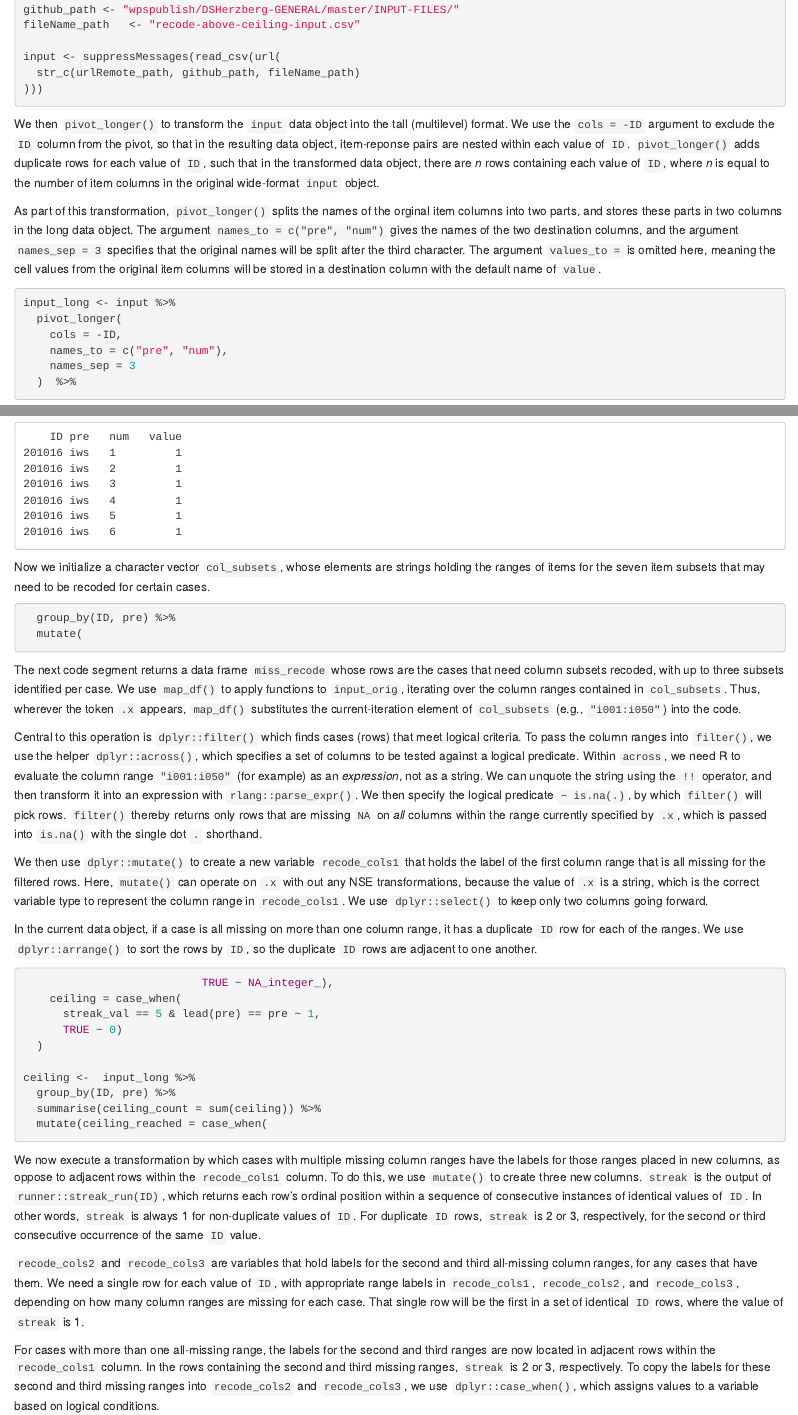
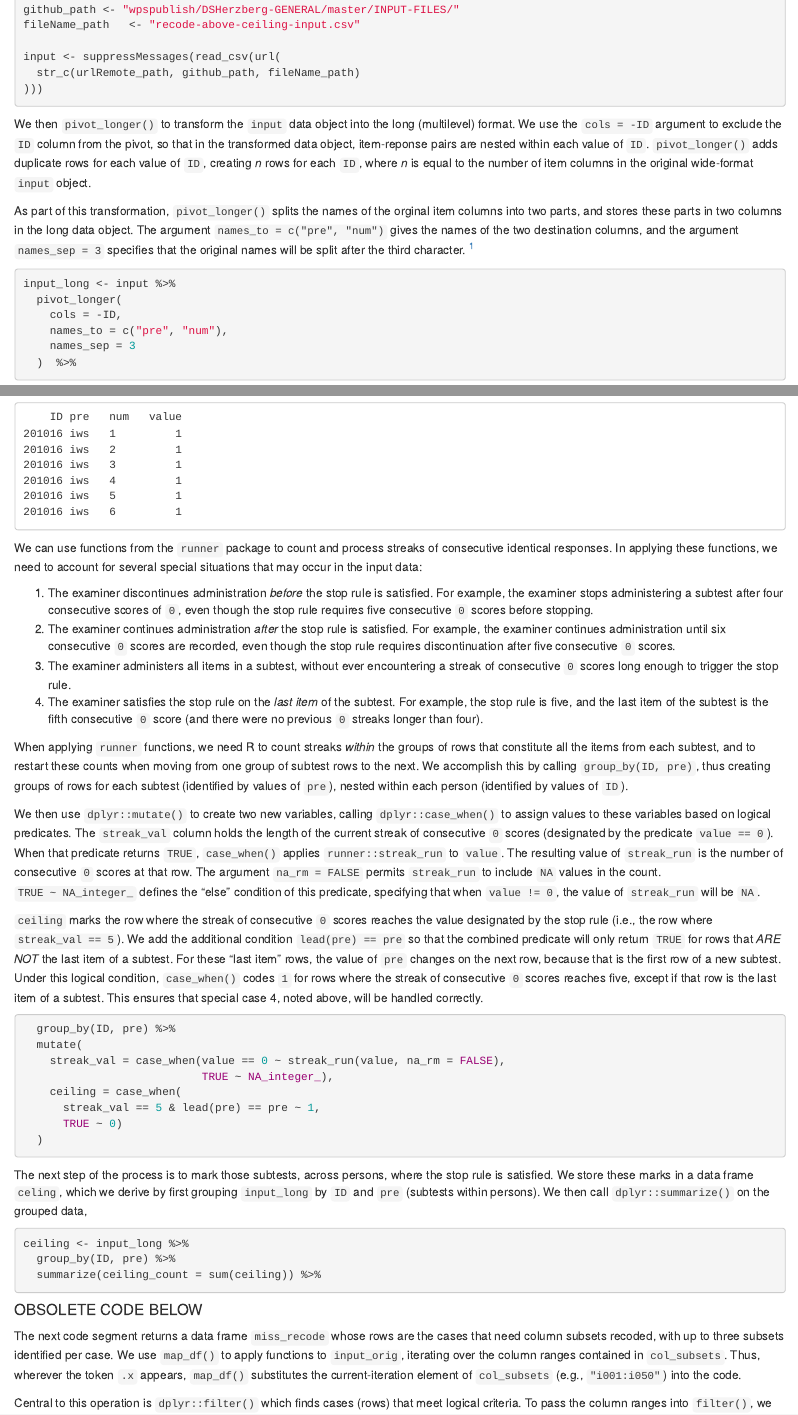
Before and after one commit to wpspublish-public/DSHerzberg-GENERAL, an R Markdown document (DOCUMENTATION/recode-subtest-items-above-ceiling-documentation.Rmd): the page in a window 1100 px wide, from 1780 px down, and a second part further down, joined at a grey line. The pictures show the output file DOCUMENTATION/recode-subtest-items-above-ceiling-documentation.html that the author committed with the source, opened offline.

Commit message:
document marking of ceiling row, and ceiling_reached by subtest

````diff
--- a/DOCUMENTATION/recode-subtest-items-above-ceiling-documentation.Rmd
+++ b/DOCUMENTATION/recode-subtest-items-above-ceiling-documentation.Rmd
@@ -93,9 +93,9 @@ write_csv(recode_output,
 Load libraries and read input data. Note the use of `readr::read_csv(url())` to read in a file from a remote server (github).
 ```{r script, echo = 1:11, eval = FALSE}
 ```
-We then `pivot_longer()` to transform the `input` data object into the tall (multilevel) format. We use the `cols = -ID` argument to exclude the `ID` column from the pivot, so that in the resulting data object, item-reponse pairs are nested within each value of `ID`. `pivot_longer()` adds duplicate rows for each value of `ID`, such that in the transformed data object, there are _n_ rows containing each value of `ID`, where _n_ is equal to the number of item columns in the original wide-format `input` object.
+We then `pivot_longer()` to transform the `input` data object into the long (multilevel) format. We use the `cols = -ID` argument to exclude the `ID` column from the pivot, so that in the transformed data object, item-reponse pairs are nested within each value of `ID`. `pivot_longer()` adds duplicate rows for each value of `ID`, creating _n_ rows for each `ID`, where _n_ is equal to the number of item columns in the original wide-format `input` object.
 
-As part of this transformation, `pivot_longer()` splits the names of the orginal item columns into two parts, and stores these parts in two columns in the long data object. The argument `names_to = c("pre", "num")` gives the names of the two destination columns, and the argument `names_sep = 3` specifies that the original names will be split after the third character. The argument `values_to = ` is omitted here, meaning the cell values from the original item columns will be stored in a destination column with the default name of `value`.
+As part of this transformation, `pivot_longer()` splits the names of the orginal item columns into two parts, and stores these parts in two columns in the long data object. The argument `names_to = c("pre", "num")` gives the names of the two destination columns, and the argument `names_sep = 3` specifies that the original names will be split after the third character. ^[The required argument `values_to = ` is omitted here, meaning it will pass its default specification of "value". Thus, the cell values from the original item columns will be stored in a destination column named `value`.]
 ```{r script, echo = 13:18, eval = FALSE}
 ```
 To visualize the transformation, examine the head of the original wide-format object `input`:
@@ -119,13 +119,33 @@ Compare this to the head of the transformed long-format object `input_long`:
 201016 iws   6         1
 ```
 
+We can use functions from the `runner` package to count and process streaks of consecutive identical responses. In applying these functions, we need to account for several special situations that may occur in the input data:
 
-####### START HERE
+1. The examiner discontinues administration _before_ the stop rule is satisfied. For example, the examiner stops administering a subtest after four consecutive scores of `0`, even though the stop rule requires five consecutive `0` scores before stopping.
+2. The examiner continues administration _after_ the stop rule is satisfied. For example, the examiner continues administration until six consecutive `0` scores are recorded, even though the stop rule requires discontinuation after five consecutive `0` scores.
+3. The examiner administers all items in a subtest, without ever encountering a streak of consecutive `0` scores long enough to trigger the stop rule.
+4. The examiner satisfies the stop rule on the _last item_ of the subtest. For example, the stop rule is five, and the last item of the subtest is the fifth consecutive `0` score (and there were no previous `0` streaks longer than four).
+
+When applying `runner` functions, we need R to count streaks _within_ the groups of rows that constitute all the items from each subtest, and to restart these counts when moving from one group of subtest rows to the next. We accomplish this by calling `group_by(ID, pre)`, thus creating groups of rows for each subtest (identified by values of `pre`), nested within each person (identified by values of `ID`).
+
+We then use `dplyr::mutate()` to create two new variables, calling `dplyr::case_when()` to assign values to these variables based on logical predicates. The `streak_val` column holds the length of the current streak of consecutive `0` scores (designated by the predicate `value == 0`). When that predicate returns `TRUE`, `case_when()` applies `runner::streak_run` to `value`. The resulting value of `streak_run` is the number of consecutive `0` scores at that row. The argument `na_rm = FALSE` permits `streak_run` to include `NA` values in the count. `TRUE ~ NA_integer_` defines the "else" condition of this predicate, specifying that when `value != 0`, the value of `streak_run` will be `NA`.
+
+`ceiling` marks the row where the streak of consecutive `0` scores reaches the value designated by the stop rule (i.e., the row where `streak_val == 5`). We add the additional condition `lead(pre) == pre` so that the combined predicate will only return `TRUE` for rows that _ARE NOT_ the last item of a subtest. For these "last item" rows, the value of `pre` changes on the next row, because that is the first row of a new subtest. Under this logical condition, `case_when()` codes `1` for rows where the streak of consecutive `0` scores reaches five, except if that row is the last item of a subtest. This ensures that special case 4, noted above, will be handled correctly.
+
+```{r script, echo = 19:27, eval = FALSE}
+```
+The next step of the process is to mark those subtests, across persons, where the stop rule is satisfied. We store these marks in a data frame `celing`, which we derive by first grouping `input_long` by `ID` and `pre` (subtests within persons). We then call `dplyr::summarize()` on the grouped data,
+```{r script, echo = 28:30, eval = FALSE}
+```
 
 
-Now we initialize a character vector `col_subsets`, whose elements are strings holding the ranges of items for the seven item subsets that may need to be recoded for certain cases.
-```{r script, echo = 19:20, eval = FALSE}
-```
+
+#### OBSOLETE CODE BELOW
+
+
+
+
+
 The next code segment returns a data frame `miss_recode` whose rows are the cases that need column subsets recoded, with up to three subsets identified per case. We use `map_df()` to apply functions to `input_orig`, iterating over the column ranges contained in `col_subsets`. Thus, wherever the token `.x` appears, `map_df()` substitutes the current-iteration element of `col_subsets` (e.g., `"i001:i050"`) into the code.
 
 Central to this operation is `dplyr::filter()` which finds cases (rows) that meet logical criteria. To pass the column ranges into `filter()`, we use the helper `dplyr::across()`, which specifies a set of columns to be tested against a logical predicate. Within `across`, we need R to evaluate the column range `"i001:i050"` (for example) as an _expression_, not as a string. We can unquote the string using the `!!` operator, and then transform it into an expression with `rlang::parse_expr()`. We then specify the logical predicate `~ is.na(.)`, by which `filter()` will pick rows. `filter()` thereby returns only rows that are missing `NA` on _all_ columns within the range currently specified by `.x`, which is passed into `is.na()` with the single dot `.` shorthand.
````
Also changed, not shown: DOCUMENTATION/recode-subtest-items-above-ceiling-documentation.html, DOCUMENTATION/recode-subtest-items-above-ceiling-documentation.Rmd (8 more changed lines).
